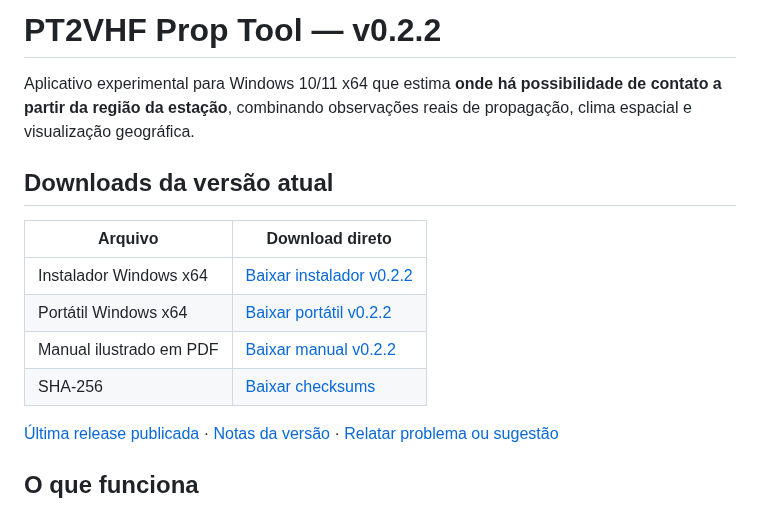
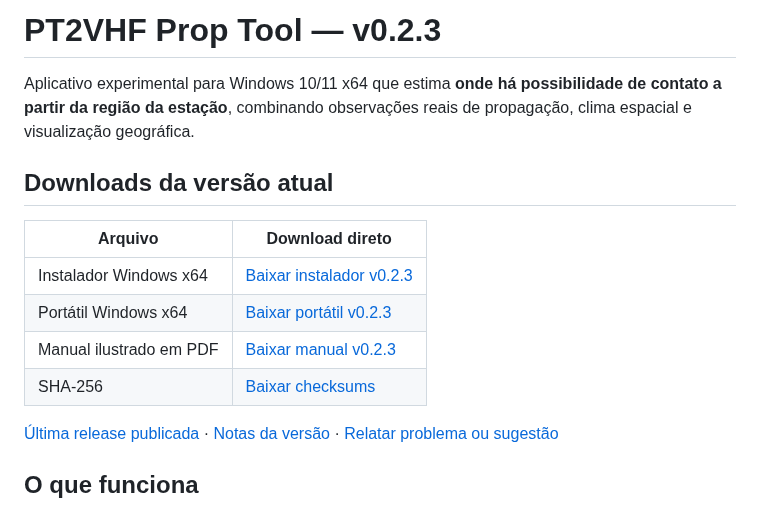
Before and after one commit to alexpmr/PT2VHF-Prop-Tool, a Markdown page: README.md, the part around one of its changes. Rendered like a GitHub page.

```diff
--- a/README.md
+++ b/README.md
@@ -1,4 +1,4 @@
-# PT2VHF Prop Tool — v0.2.2
+# PT2VHF Prop Tool — v0.2.3
 
 Aplicativo experimental para Windows 10/11 x64 que estima **onde há possibilidade de contato a partir da região da estação**, combinando observações reais de propagação, clima espacial e visualização geográfica.
 
@@ -6,10 +6,10 @@ Aplicativo experimental para Windows 10/11 x64 que estima **onde há possibilida
 
 | Arquivo | Download direto |
 | --- | --- |
-| Instalador Windows x64 | [Baixar instalador v0.2.2](https://github.com/alexpmr/PT2VHF-Prop-Tool/releases/download/v0.2.2/PT2VHF-Prop-Tool-0.2.2-x64-setup.exe) |
-| Portátil Windows x64 | [Baixar portátil v0.2.2](https://github.com/alexpmr/PT2VHF-Prop-Tool/releases/download/v0.2.2/PT2VHF-Prop-Tool-0.2.2-x64-portable.exe) |
-| Manual ilustrado em PDF | [Baixar manual v0.2.2](https://github.com/alexpmr/PT2VHF-Prop-Tool/releases/download/v0.2.2/PT2VHF-Prop-Tool-0.2.2-Manual.pdf) |
-| SHA-256 | [Baixar checksums](https://github.com/alexpmr/PT2VHF-Prop-Tool/releases/download/v0.2.2/SHA256SUMS.txt) |
+| Instalador Windows x64 | [Baixar instalador v0.2.3](https://github.com/alexpmr/PT2VHF-Prop-Tool/releases/download/v0.2.3/PT2VHF-Prop-Tool-0.2.3-x64-setup.exe) |
+| Portátil Windows x64 | [Baixar portátil v0.2.3](https://github.com/alexpmr/PT2VHF-Prop-Tool/releases/download/v0.2.3/PT2VHF-Prop-Tool-0.2.3-x64-portable.exe) |
+| Manual ilustrado em PDF | [Baixar manual v0.2.3](https://github.com/alexpmr/PT2VHF-Prop-Tool/releases/download/v0.2.3/PT2VHF-Prop-Tool-0.2.3-Manual.pdf) |
+| SHA-256 | [Baixar checksums](https://github.com/alexpmr/PT2VHF-Prop-Tool/releases/download/v0.2.3/SHA256SUMS.txt) |
 
 [Última release publicada](https://github.com/alexpmr/PT2VHF-Prop-Tool/releases/latest) · [Notas da versão](CHANGELOG.md) · [Relatar problema ou sugestão](https://github.com/alexpmr/PT2VHF-Prop-Tool/issues)
 
```
Also changed, not shown: other parts of README.md (+8 -9 lines).
